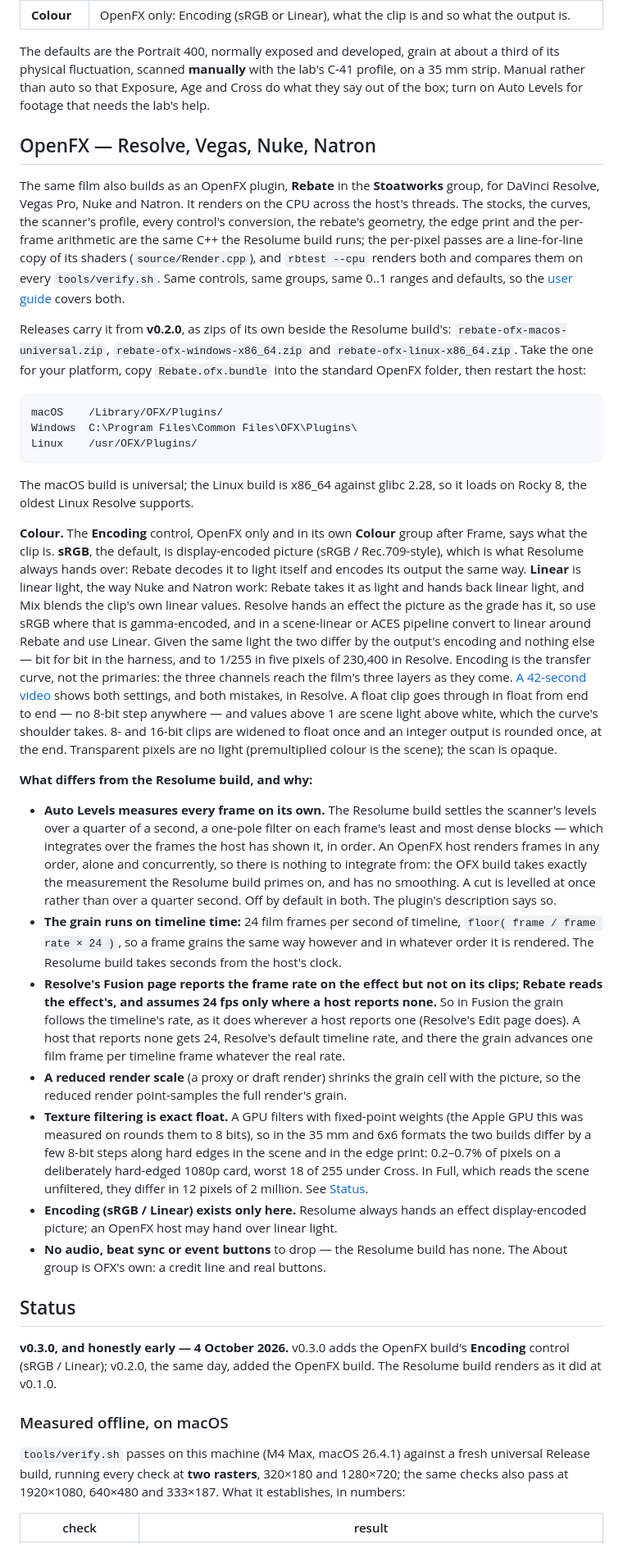
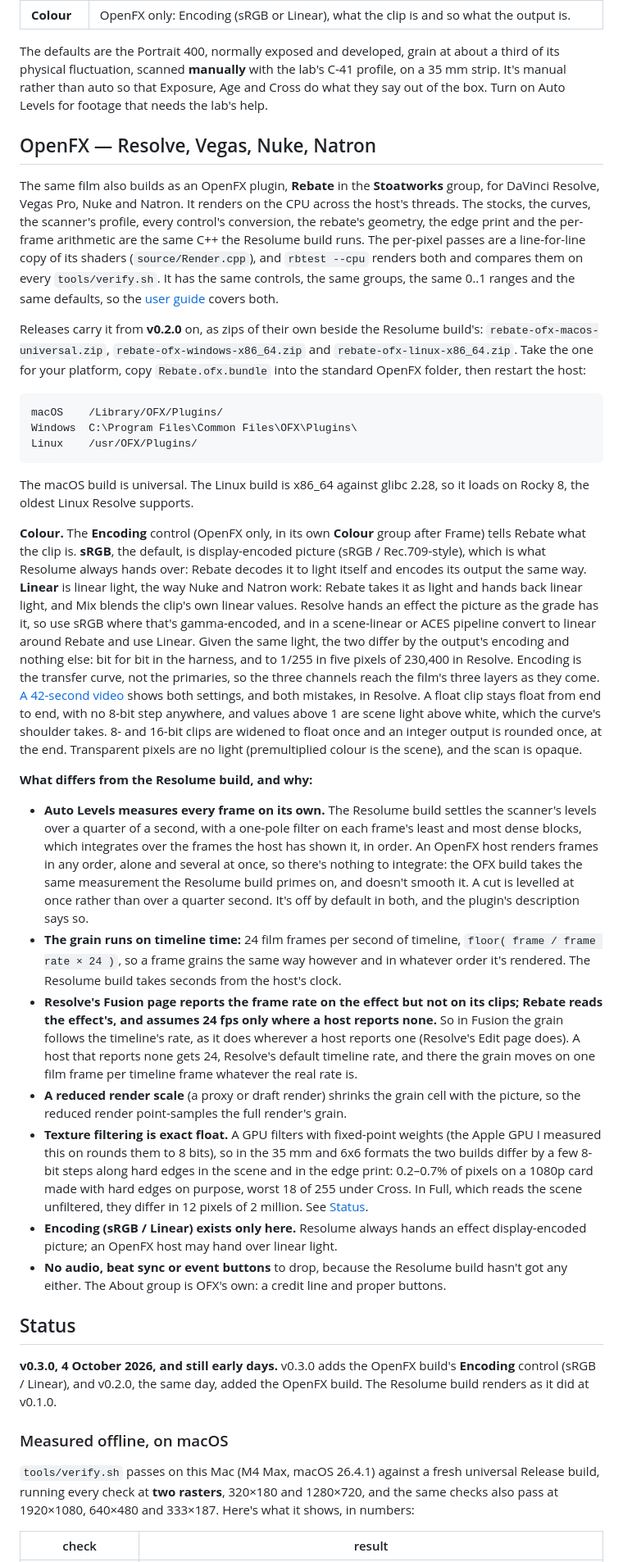
Before and after one commit to stoatworks-labs/rebate, a Markdown page: README.md, the part around one of its changes. Shown at 82% size. Drawn GitHub-style.

````diff
--- a/README.md
+++ b/README.md
@@ -155,23 +153,22 @@ its Fusion page, driven over Resolve's scripting API.*
 
 The defaults are the Portrait 400, normally exposed and developed, grain at about
 a third of its physical fluctuation, scanned **manually** with the lab's C-41
-profile, on a 35 mm strip. Manual rather than auto so that Exposure, Age and Cross
-do what they say out of the box; turn on Auto Levels for footage that needs the
+profile, on a 35 mm strip. It's manual rather than auto so that Exposure, Age and Cross
+do what they say out of the box. Turn on Auto Levels for footage that needs the
 lab's help.
 
 ## OpenFX — Resolve, Vegas, Nuke, Natron
 
 The same film also builds as an OpenFX plugin, **Rebate** in the **Stoatworks**
 group, for DaVinci Resolve, Vegas Pro, Nuke and Natron. It renders on the CPU
-across the host's threads. The stocks, the curves,
-the scanner's profile, every control's conversion, the rebate's geometry, the edge
-print and the per-frame arithmetic are the same C++ the Resolume build runs; the
-per-pixel passes are a line-for-line copy of its shaders (`source/Render.cpp`), and
-`rbtest --cpu` renders both and compares them on every `tools/verify.sh`. Same
-controls, same groups, same 0..1 ranges and defaults, so the
-[user guide](docs/USER-GUIDE.md) covers both.
+across the host's threads. The stocks, the curves, the scanner's profile, every control's
+conversion, the rebate's geometry, the edge print and the per-frame arithmetic are the same
+C++ the Resolume build runs. The per-pixel passes are a line-for-line copy of its shaders
+(`source/Render.cpp`), and `rbtest --cpu` renders both and compares them on every
+`tools/verify.sh`. It has the same controls, the same groups, the same 0..1 ranges and the
+same defaults, so the [user guide](docs/USER-GUIDE.md) covers both.
 
-Releases carry it from **v0.2.0**, as zips of its own beside the Resolume build's:
+Releases carry it from **v0.2.0** on, as zips of their own beside the Resolume build's:
 `rebate-ofx-macos-universal.zip`, `rebate-ofx-windows-x86_64.zip` and
 `rebate-ofx-linux-x86_64.zip`. Take the one for your platform, copy
 `Rebate.ofx.bundle` into the standard OpenFX folder, then restart the host:
@@ -182,72 +179,72 @@ Windows  C:\Program Files\Common Files\OFX\Plugins\
 Linux    /usr/OFX/Plugins/
 ```
 
-The macOS build is universal; the Linux build is x86_64 against glibc 2.28, so it
+The macOS build is universal. The Linux build is x86_64 against glibc 2.28, so it
 loads on Rocky 8, the oldest Linux Resolve supports.
 
-**Colour.** The **Encoding** control, OpenFX only and in its own **Colour** group
-after Frame, says what the clip is. **sRGB**, the default, is display-encoded picture
+**Colour.** The **Encoding** control (OpenFX only, in its own **Colour** group after
+Frame) tells Rebate what the clip is. **sRGB**, the default, is display-encoded picture
 (sRGB / Rec.709-style), which is what Resolume always hands over: Rebate decodes it
 to light itself and encodes its output the same way. **Linear** is linear light, the
 way Nuke and Natron work: Rebate takes it as light and hands back linear light, and
 Mix blends the clip's own linear values. Resolve hands an effect the picture as the
-grade has it, so use sRGB where that is gamma-encoded, and in a scene-linear or ACES
-pipeline convert to linear around Rebate and use Linear. Given the same light the
-two differ by the output's encoding and nothing else — bit for bit in the harness,
+grade has it, so use sRGB where that's gamma-encoded, and in a scene-linear or ACES
+pipeline convert to linear around Rebate and use Linear. Given the same light, the
+two differ by the output's encoding and nothing else: bit for bit in the harness,
 and to 1/255 in five pixels of 230,400 in Resolve. Encoding is the transfer curve,
-not the primaries: the three channels reach the film's three layers as they come. [A 42-second
-video](https://www.youtube.com/watch?v=wS64wapYJAk) shows both settings, and both mistakes, in Resolve. A
-float clip goes through in float from end to end — no 8-bit step anywhere — and values
-above 1 are scene light above white, which the curve's shoulder takes. 8- and
-16-bit clips are widened to float once and an integer output is rounded once, at
-the end. Transparent pixels are no light (premultiplied colour is the scene); the
-scan is opaque.
+not the primaries, so the three channels reach the film's three layers as they come.
+[A 42-second video](https://www.youtube.com/watch?v=wS64wapYJAk) shows both settings, and
+both mistakes, in Resolve. A float clip stays float from end to end, with no 8-bit step
+anywhere, and values above 1 are scene light above white, which the curve's shoulder
+takes. 8- and 16-bit clips are widened to float once and an integer output is rounded
+once, at the end. Transparent pixels are no light (premultiplied colour is the scene),
+and the scan is opaque.
 
 **What differs from the Resolume build, and why:**
 
 - **Auto Levels measures every frame on its own.** The Resolume build settles the
-  scanner's levels over a quarter of a second, a one-pole filter on each frame's
-  least and most dense blocks — which integrates over the frames the host has shown
-  it, in order. An OpenFX host renders frames in any order, alone and concurrently,
-  so there is nothing to integrate from: the OFX build takes exactly the measurement
-  the Resolume build primes on, and has no smoothing. A cut is levelled at once
-  rather than over a quarter second. Off by default in both. The plugin's
+  scanner's levels over a quarter of a second, with a one-pole filter on each frame's
+  least and most dense blocks, which integrates over the frames the host has shown
+  it, in order. An OpenFX host renders frames in any order, alone and several at once,
+  so there's nothing to integrate: the OFX build takes the same measurement the
+  Resolume build primes on, and doesn't smooth it. A cut is levelled at once
+  rather than over a quarter second. It's off by default in both, and the plugin's
   description says so.
 - **The grain runs on timeline time:** 24 film frames per second of timeline,
   `floor( frame / frame rate × 24 )`, so a frame grains the same way however and in
-  whatever order it is rendered. The Resolume build takes seconds from the host's
+  whatever order it's rendered. The Resolume build takes seconds from the host's
   clock.
 - **Resolve's Fusion page reports the frame rate on the effect but not on its
   clips; Rebate reads the effect's, and assumes 24 fps only where a host reports
   none.** So in Fusion the grain follows the timeline's rate, as it does wherever a
   host reports one (Resolve's Edit page does). A host that reports none gets 24,
-  Resolve's default timeline rate, and there the grain advances one film frame per
-  timeline frame whatever the real rate.
+  Resolve's default timeline rate, and there the grain moves on one film frame per
+  timeline frame whatever the real rate is.
 - **A reduced render scale** (a proxy or draft render) shrinks the grain cell with
   the picture, so the reduced render point-samples the full render's grain.
 - **Texture filtering is exact float.** A GPU filters with fixed-point weights (the
-  Apple GPU this was measured on rounds them to 8 bits), so in the 35 mm and 6x6
+  Apple GPU I measured this on rounds them to 8 bits), so in the 35 mm and 6x6
   formats the two builds differ by a few 8-bit steps along hard edges in the scene
-  and in the edge print: 0.2–0.7% of pixels on a deliberately hard-edged 1080p
-  card, worst 18 of 255 under Cross. In Full, which reads the scene unfiltered, they
+  and in the edge print: 0.2–0.7% of pixels on a 1080p card made with hard edges on
+  purpose, worst 18 of 255 under Cross. In Full, which reads the scene unfiltered, they
   differ in 12 pixels of 2 million. See [Status](#status).
 - **Encoding (sRGB / Linear) exists only here.** Resolume always hands an effect
   display-encoded picture; an OpenFX host may hand over linear light.
-- **No audio, beat sync or event buttons** to drop — the Resolume build has none.
-  The About group is OFX's own: a credit line and real buttons.
+- **No audio, beat sync or event buttons** to drop, because the Resolume build hasn't
+  got any either. The About group is OFX's own: a credit line and proper buttons.
 
 ## Status
 
-**v0.3.0, and honestly early — 4 October 2026.** v0.3.0 adds the OpenFX build's
-**Encoding** control (sRGB / Linear); v0.2.0, the same day, added the OpenFX build.
+**v0.3.0, 4 October 2026, and still early days.** v0.3.0 adds the OpenFX build's
+**Encoding** control (sRGB / Linear), and v0.2.0, the same day, added the OpenFX build.
 The Resolume build renders as it did at v0.1.0.
 
 ### Measured offline, on macOS
 
-`tools/verify.sh` passes on this machine (M4 Max, macOS 26.4.1) against a fresh
+`tools/verify.sh` passes on this Mac (M4 Max, macOS 26.4.1) against a fresh
 universal Release build, running every check at **two rasters**, 320×180 and
-1280×720; the same checks also pass at 1920×1080, 640×480 and 333×187. What it
-establishes, in numbers:
+1280×720, and the same checks also pass at 1920×1080, 640×480 and 333×187. Here's what
+it shows, in numbers:
 
 | check | result |
 | --- | --- |
````
Also changed, not shown: other parts of README.md (+84 -85 lines), docs/USER-GUIDE.md (+184 -178 lines).
